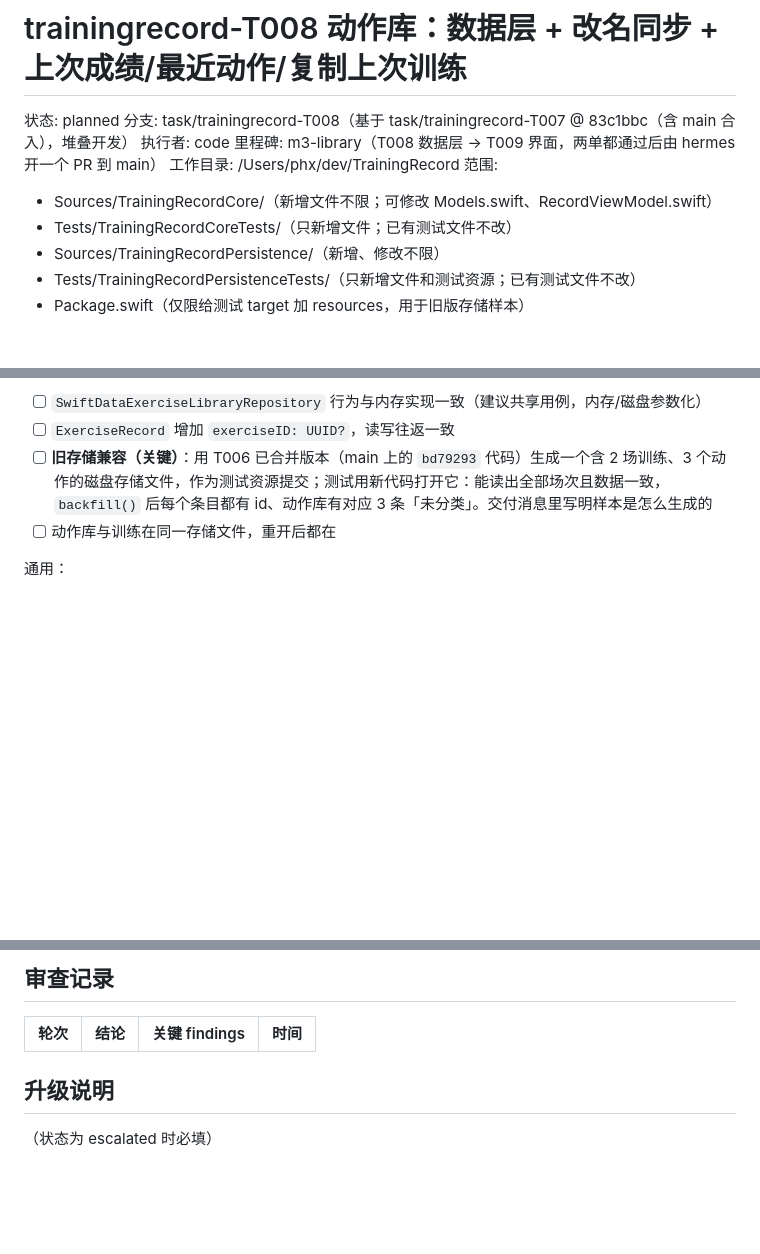
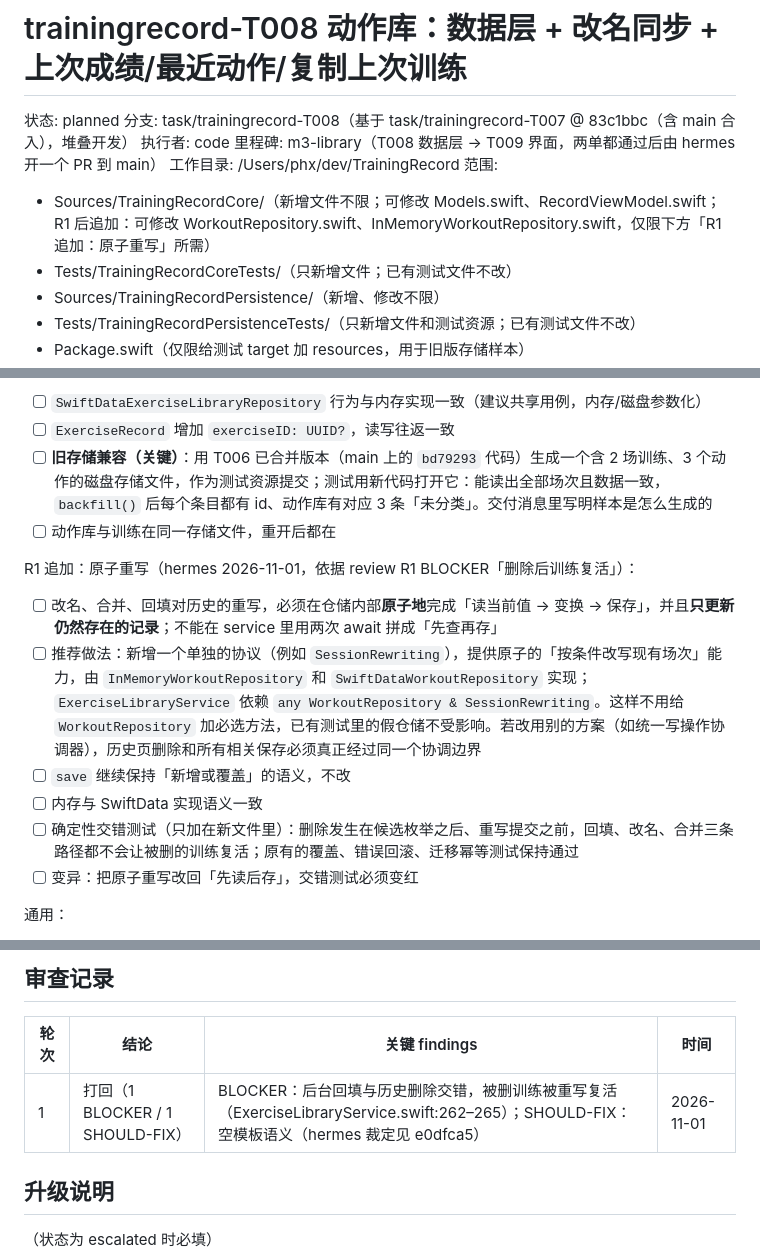
Before and after one commit to phxazure/TrainingRecord, a Markdown page: docs/tasks/trainingrecord-T008.md, 3 parts joined by grey strips. GitHub-like rendering; blank space fills up the shorter version.

Commit message:
docs(trainingrecord-T008): R1 打回 — 追加原子重写验收与白名单，记审查记录

```diff
--- a/docs/tasks/trainingrecord-T008.md
+++ b/docs/tasks/trainingrecord-T008.md
@@ -6,7 +6,7 @@
 里程碑: m3-library（T008 数据层 → T009 界面，两单都通过后由 hermes 开一个 PR 到 main）
 工作目录: /Users/phx/dev/TrainingRecord
 范围:
-  - Sources/TrainingRecordCore/（新增文件不限；可修改 Models.swift、RecordViewModel.swift）
+  - Sources/TrainingRecordCore/（新增文件不限；可修改 Models.swift、RecordViewModel.swift；R1 后追加：可修改 WorkoutRepository.swift、InMemoryWorkoutRepository.swift，仅限下方「R1 追加：原子重写」所需）
   - Tests/TrainingRecordCoreTests/（只新增文件；已有测试文件不改）
   - Sources/TrainingRecordPersistence/（新增、修改不限）
   - Tests/TrainingRecordPersistenceTests/（只新增文件和测试资源；已有测试文件不改）
@@ -118,6 +118,14 @@ public enum TrainingRecordStore {
 - [ ] **旧存储兼容（关键）**：用 T006 已合并版本（main 上的 `bd79293` 代码）生成一个含 2 场训练、3 个动作的磁盘存储文件，作为测试资源提交；测试用新代码打开它：能读出全部场次且数据一致，`backfill()` 后每个条目都有 id、动作库有对应 3 条「未分类」。交付消息里写明样本是怎么生成的
 - [ ] 动作库与训练在同一存储文件，重开后都在
 
+R1 追加：原子重写（hermes 2026-11-01，依据 review R1 BLOCKER「删除后训练复活」）：
+- [ ] 改名、合并、回填对历史的重写，必须在仓储内部**原子地**完成「读当前值 → 变换 → 保存」，并且**只更新仍然存在的记录**；不能在 service 里用两次 await 拼成「先查再存」
+- [ ] 推荐做法：新增一个单独的协议（例如 `SessionRewriting`），提供原子的「按条件改写现有场次」能力，由 `InMemoryWorkoutRepository` 和 `SwiftDataWorkoutRepository` 实现；`ExerciseLibraryService` 依赖 `any WorkoutRepository & SessionRewriting`。这样不用给 `WorkoutRepository` 加必选方法，已有测试里的假仓储不受影响。若改用别的方案（如统一写操作协调器），历史页删除和所有相关保存必须真正经过同一个协调边界
+- [ ] `save` 继续保持「新增或覆盖」的语义，不改
+- [ ] 内存与 SwiftData 实现语义一致
+- [ ] 确定性交错测试（只加在新文件里）：删除发生在候选枚举之后、重写提交之前，回填、改名、合并三条路径都不会让被删的训练复活；原有的覆盖、错误回滚、迁移幂等测试保持通过
+- [ ] 变异：把原子重写改回「先读后存」，交错测试必须变红
+
 通用：
 - [ ] T001–T007 已有测试文件一字不改，全部通过
 - [ ] Core 不得 import SwiftUI/UIKit/SwiftData
@@ -139,6 +147,7 @@ public enum TrainingRecordStore {
 
 | 轮次 | 结论 | 关键 findings | 时间 |
 |---|---|---|---|
+| 1 | 打回（1 BLOCKER / 1 SHOULD-FIX） | BLOCKER：后台回填与历史删除交错，被删训练被重写复活（ExerciseLibraryService.swift:262–265）；SHOULD-FIX：空模板语义（hermes 裁定见 e0dfca5） | 2026-11-01 |
 
 ## 升级说明
 
```
